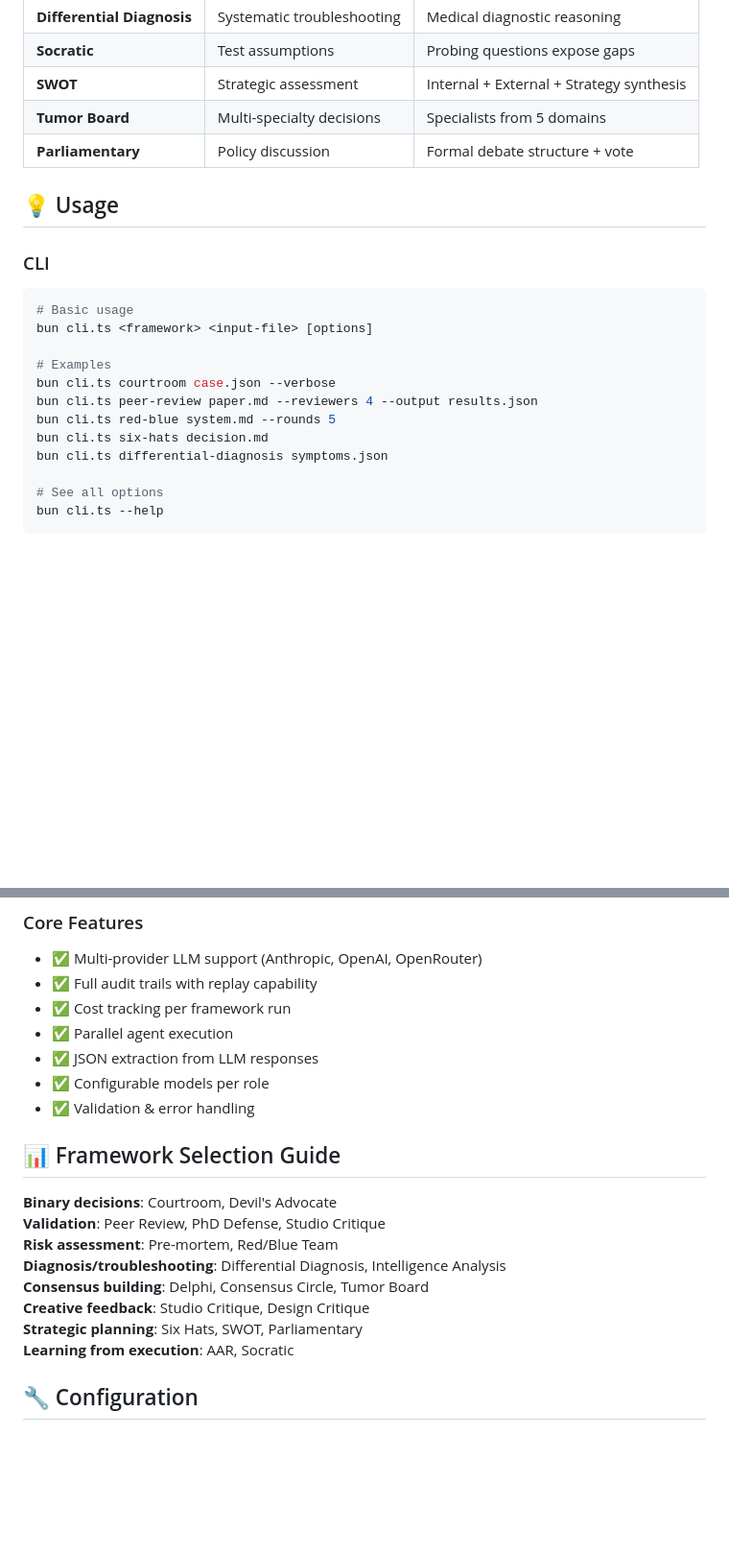
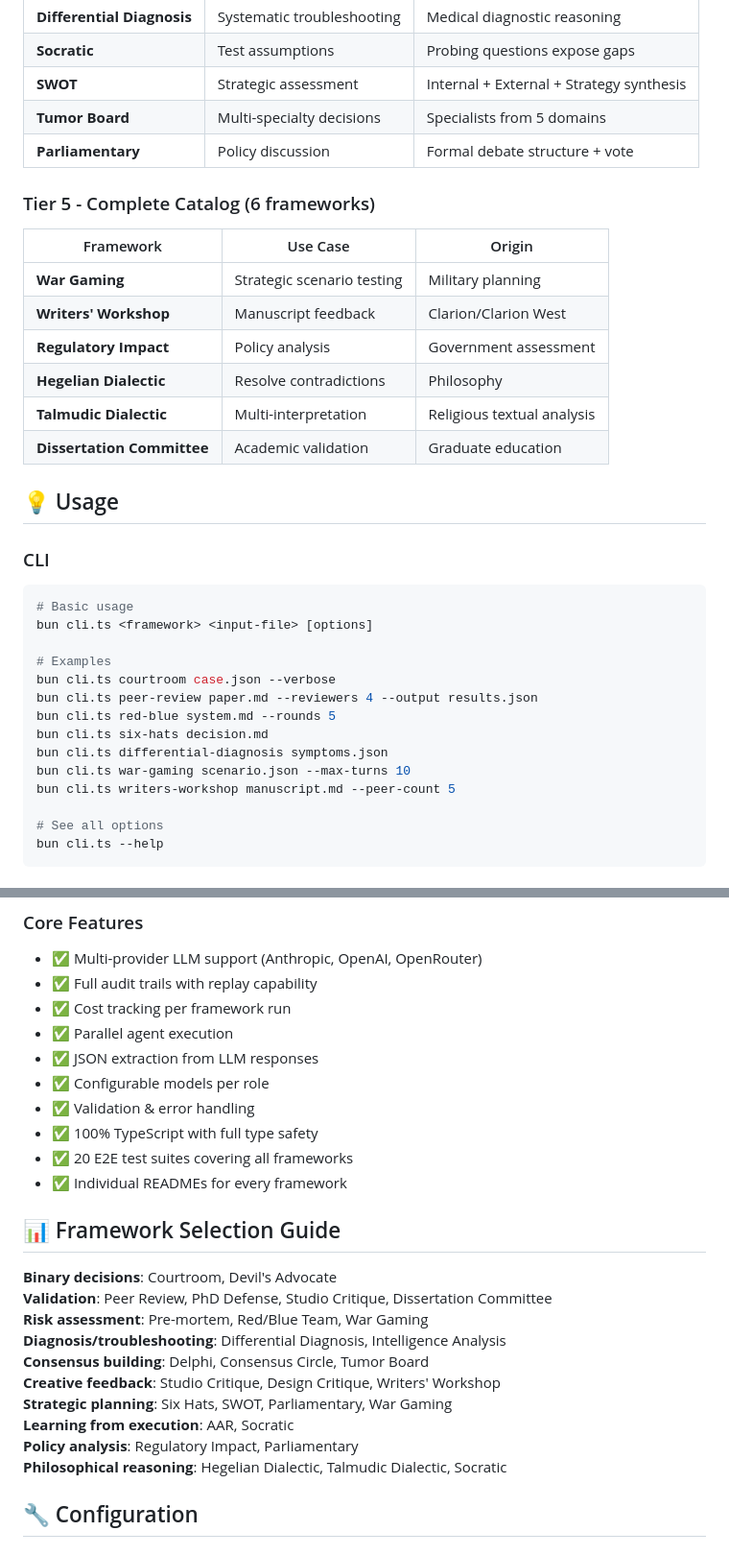
Before and after one commit to behole/institutionalized, a Markdown page: README.md, 2 parts joined by grey strips. Shown at 96% size. Rendered like a GitHub page; blank space fills up the shorter version.

```diff
--- a/README.md
+++ b/README.md
@@ -67,6 +69,16 @@ bun cli.ts pre-mortem examples/pre-mortem/launch.md
 | **Tumor Board** | Multi-specialty decisions | Specialists from 5 domains |
 | **Parliamentary** | Policy discussion | Formal debate structure + vote |
 
+### Tier 5 - Complete Catalog (6 frameworks)
+| Framework | Use Case | Origin |
+|-----------|----------|--------|
+| **War Gaming** | Strategic scenario testing | Military planning |
+| **Writers' Workshop** | Manuscript feedback | Clarion/Clarion West |
+| **Regulatory Impact** | Policy analysis | Government assessment |
+| **Hegelian Dialectic** | Resolve contradictions | Philosophy |
+| **Talmudic Dialectic** | Multi-interpretation | Religious textual analysis |
+| **Dissertation Committee** | Academic validation | Graduate education |
+
 ## 💡 Usage
 
 ### CLI
@@ -81,6 +93,8 @@ bun cli.ts peer-review paper.md --reviewers 4 --output results.json
 bun cli.ts red-blue system.md --rounds 5
 bun cli.ts six-hats decision.md
 bun cli.ts differential-diagnosis symptoms.json
+bun cli.ts war-gaming scenario.json --max-turns 10
+bun cli.ts writers-workshop manuscript.md --peer-count 5
 
 # See all options
 bun cli.ts --help
@@ -160,17 +188,22 @@ frameworks/<name>/
 - ✅ JSON extraction from LLM responses
 - ✅ Configurable models per role
 - ✅ Validation & error handling
+- ✅ 100% TypeScript with full type safety
+- ✅ 20 E2E test suites covering all frameworks
+- ✅ Individual READMEs for every framework
 
 ## 📊 Framework Selection Guide
 
 **Binary decisions**: Courtroom, Devil's Advocate
-**Validation**: Peer Review, PhD Defense, Studio Critique
-**Risk assessment**: Pre-mortem, Red/Blue Team
+**Validation**: Peer Review, PhD Defense, Studio Critique, Dissertation Committee
+**Risk assessment**: Pre-mortem, Red/Blue Team, War Gaming
 **Diagnosis/troubleshooting**: Differential Diagnosis, Intelligence Analysis
 **Consensus building**: Delphi, Consensus Circle, Tumor Board
-**Creative feedback**: Studio Critique, Design Critique
-**Strategic planning**: Six Hats, SWOT, Parliamentary
+**Creative feedback**: Studio Critique, Design Critique, Writers' Workshop
+**Strategic planning**: Six Hats, SWOT, Parliamentary, War Gaming
 **Learning from execution**: AAR, Socratic
+**Policy analysis**: Regulatory Impact, Parliamentary
+**Philosophical reasoning**: Hegelian Dialectic, Talmudic Dialectic, Socratic
 
 ## 🔧 Configuration
 
```
Also changed, not shown: other parts of README.md (+50 -23 lines).
